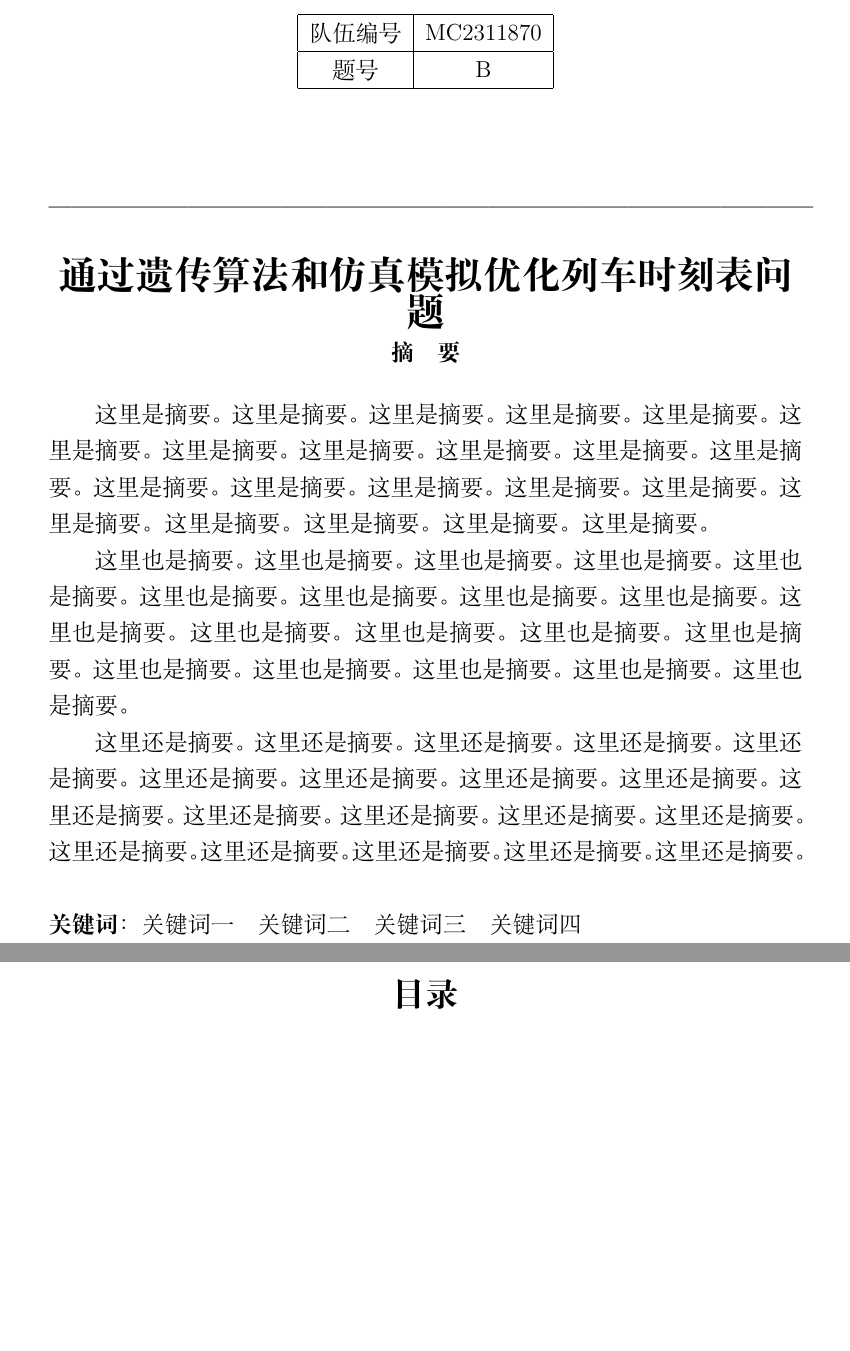
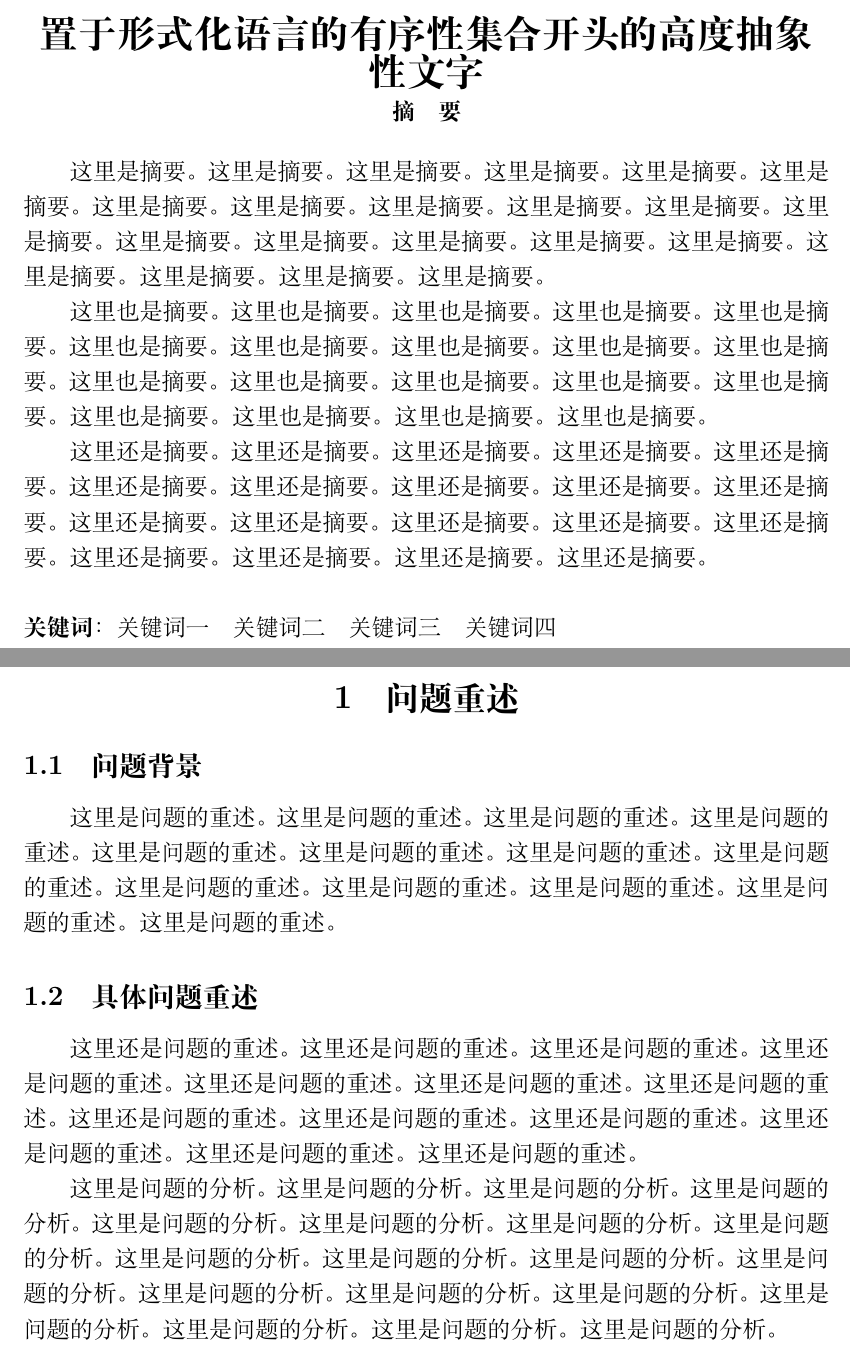
Before and after one commit to hereismg/MathematicalModelingEssayTemplate, a LaTeX document (parper.tex, which reads src/A-Cover.tex, src/B-Analysis.tex, src/F-Define.sty): two parts of pages 1 and 2 of 2, joined at a grey line, cut at the place of the change, the shorter picture padded with empty space. Compiled offline with XeLaTeX.

Commit message:
初始化文件

```diff
--- a/parper.tex
+++ b/parper.tex
@@ -1,7 +1,12 @@
 \documentclass[12pt, UTF8, a4paper]{ctexart}
+
+\usepackage[]{src/F-Define}
 
 \begin{document}
 
 \include{src/A-Cover.tex}
+\include{src/B-Analysis.tex}
+\include{src/C-Solution.tex}
+\include{src/D-Material.tex}
 
 \end{document}
--- a/src/A-Cover.tex
+++ b/src/A-Cover.tex
@@ -1,20 +1,7 @@
 \thispagestyle{empty}   % 定义起始页的页眉页脚格式为 empty —— 空，也就没有页眉页脚
 
-\begin{table}[h]
-    \centering
-    \begin{tabular}{|c|c|}
-    \hline
-    队伍编号 & MC2311870 \\ \hline
-    题号   & B         \\ \hline
-    \end{tabular}
-\end{table}
-
-
-
 \begin{center}
-    \textbf{—————————————————————————————————}
-
-    \textbf{\fontsize{20}{1.5}通过遗传算法和仿真模拟优化列车时刻表问题}
+    \textbf{\fontsize{20}{1.5}置于形式化语言的有序性集合开头的高度抽象性文字}
 
     \textbf{摘　要}
 \end{center}
@@ -36,16 +23,3 @@
 这里还是摘要。这里还是摘要。这里还是摘要。这里还是摘要。这里还是摘要。这里还是摘要。这里还是摘要。这里还是摘要。这里还是摘要。这里还是摘要。这里还是摘要。这里还是摘要。这里还是摘要。这里还是摘要。这里还是摘要。这里还是摘要。这里还是摘要。这里还是摘要。这里还是摘要。\newline
 \newline
 \textbf{关键词}：关键词一　关键词二　关键词三　关键词四
-
-
-
-% ==================================================
-%
-%   目录
-%
-% --------------------------------------------------
-
-% 下面添加一个目录，同样定义目录页眉页脚格式为 empty —— 空
-\newpage
-\tableofcontents
-\thispagestyle{empty}
--- /dev/null
+++ b/src/B-Analysis.tex
@@ -0,0 +1,26 @@
+% 设置页码计数器为 1 （也就是当前页面为第一页）
+\setcounter{page}{1}
+
+% ==================================================
+%
+%   问题重述
+%
+% --------------------------------------------------
+
+\section{问题重述}
+
+\subsection{问题背景}
+
+这里是问题的重述。这里是问题的重述。这里是问题的重述。这里是问题的重述。这里是问题的重述。这里是问题的重述。这里是问题的重述。这里是问题的重述。这里是问题的重述。这里是问题的重述。这里是问题的重述。这里是问题的重述。这里是问题的重述。
+
+\subsection{具体问题重述}
+
+这里还是问题的重述。这里还是问题的重述。这里还是问题的重述。这里还是问题的重述。这里还是问题的重述。这里还是问题的重述。这里还是问题的重述。这里还是问题的重述。这里还是问题的重述。这里还是问题的重述。这里还是问题的重述。这里还是问题的重述。这里还是问题的重述。
+
+% ==================================================
+%
+%   问题分析
+%
+% --------------------------------------------------
+
+这里是问题的分析。这里是问题的分析。这里是问题的分析。这里是问题的分析。这里是问题的分析。这里是问题的分析。这里是问题的分析。这里是问题的分析。这里是问题的分析。这里是问题的分析。这里是问题的分析。这里是问题的分析。这里是问题的分析。这里是问题的分析。这里是问题的分析。这里是问题的分析。这里是问题的分析。这里是问题的分析。这里是问题的分析。
--- /dev/null
+++ b/src/F-Define.sty
@@ -0,0 +1,107 @@
+\ProvidesPackage{F-Define}
+
+\RequirePackage[]{graphicx}     % 图形库
+\RequirePackage[]{booktabs}
+\RequirePackage[]{geometry}     % 用于定义文档的页边距
+\RequirePackage[]{amssymb}      % 数学符号包
+\RequirePackage[]{amsmath}      % 数学符号表
+\RequirePackage[]{amsthm}       % 数学定理证明环境
+\RequirePackage{listings}
+\RequirePackage{color}
+\RequirePackage{gbt7714}
+% \RequirePackage{subcaption}
+\RequirePackage{fancyhdr}
+\RequirePackage{booktabs}
+\RequirePackage[table,xcdraw]{xcolor}
+\RequirePackage{url}
+\RequirePackage{hyperref}       % 超链接
+% \RequireRackage{titlesec}       % 标题标号
+
+% 定义页边距
+\geometry{a4paper,left=1.25in,right=1.25in,top=1in,bottom=1in}
+% 定义参考文献的引用格式
+\bibliographystyle{gbt7714-numerical}
+% 定义页眉页脚格式——没有页眉，页脚中部放置页码。
+\pagestyle{plain}
+% 修改行间距
+\linespread{1.25}
+
+% % ==================== 设置标题标号为汉字 ====================
+% \ctexset{
+%   section={
+%     format+=\raggedright,
+%     name={,、},
+%     number=\chinese{section},
+%   }
+% }
+
+% \titleformat{\chapter}[display]
+% {\normalfont\huge\bfseries\centering}
+% {\chaptertitlename\ \thechapter}{20pt}{\Huge}
+
+
+% ==================== 设置目录超链接 ====================
+\hypersetup{
+    colorlinks=true,        % 启用超链接的颜色显示
+    linkcolor=black,        % 将超链接的颜色设置为黑色
+    filecolor=black,        % 将文件链接的颜色设置为黑色
+    urlcolor=black,         % 将URL链接的颜色设置为黑色
+    pdftitle={Paper},       % 将PDF文件的标题设置为“Paper”
+    bookmarks=true,         % 生成 PDF 书签
+    pdfpagemode=FullScreen, % 在打开PDF文件时，将其设置为全屏模式
+}
+
+
+% ==================== 定义“例题”环境 ====================
+\newcounter{questionCounter}
+\newenvironment{question}
+    {
+        \kaishu
+        \stepcounter{questionCounter}
+        {\heiti 例题} \thequestionCounter
+    }
+    {}
+
+\newenvironment{question*}
+    {
+        \kaishu
+        {\heiti 例题}
+    }
+    {}
+
+% % ==================== 定义“算法描述”环境 ====================
+% \newcounter{describeArithmetic}
+% \newenvironment{arithmetic}{
+%         \fbox
+
+%         \stepcounter{describeArithmetic}
+%         {\heiti 算法描述} \thedescribeArithmetic
+
+%         \begin{minipage}[h]{30em}
+%         \centering
+%         \kaishu
+%     }{
+%         \end{minipage}
+%     }
+
+
+% ==================== 定义“代码”环境 ====================
+\lstset{
+    basicstyle          =   \ttfamily,          % 基本代码风格
+    keywordstyle        =   \bfseries,          % 关键字风格
+    commentstyle        =   \rmfamily\itshape,  % 注释的风格，斜体
+    stringstyle         =   \ttfamily,  % 字符串风格
+    flexiblecolumns,                % 别问为什么，加上这个
+    numbers             =   left,   % 行号的位置在左边
+    showspaces          =   false,  % 是否显示空格，显示了有点乱，所以不现实了
+    numberstyle         =   \zihao{-4}\ttfamily,    % 行号的样式，小五号，tt等宽字体
+    showstringspaces    =   false,
+    captionpos          =   t,      % 这段代码的名字所呈现的位置，t指的是top上面
+    frame               =   lrtb,   % 显示边框
+    breaklines          =   true    % 自动换行
+    }
+
+
+% ==================== 定义“定理”环境 ====================
+
+\newtheorem{theorem}{定理}[section]
```
Also changed, not shown: src/C-Solution.tex (added), src/D-Material.tex (added), src/E-Reference.bib (added).
